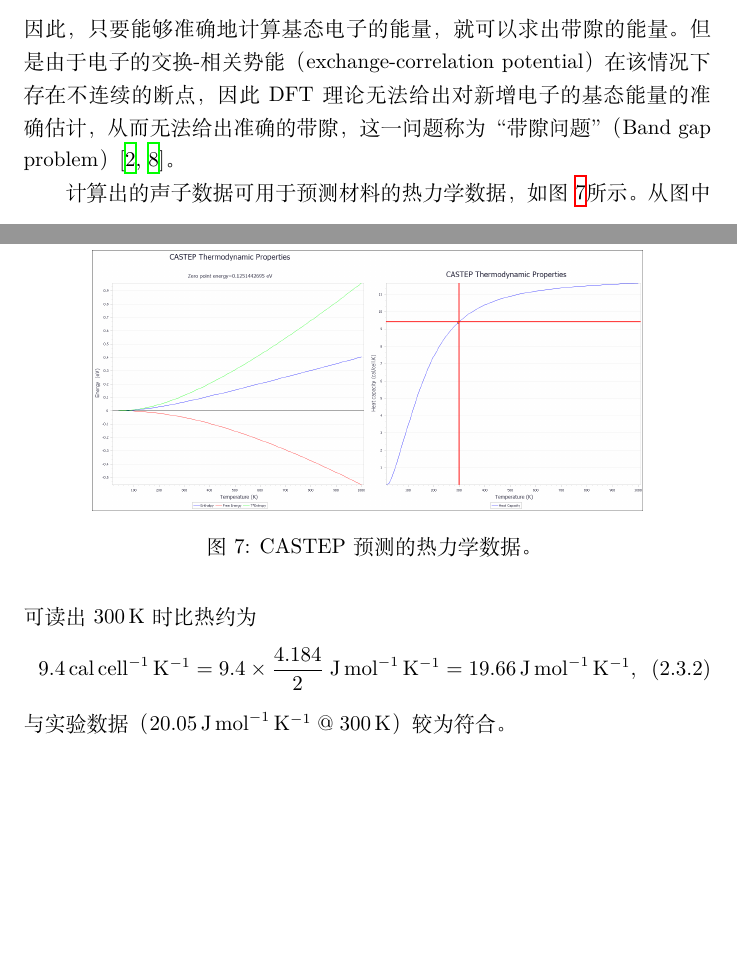
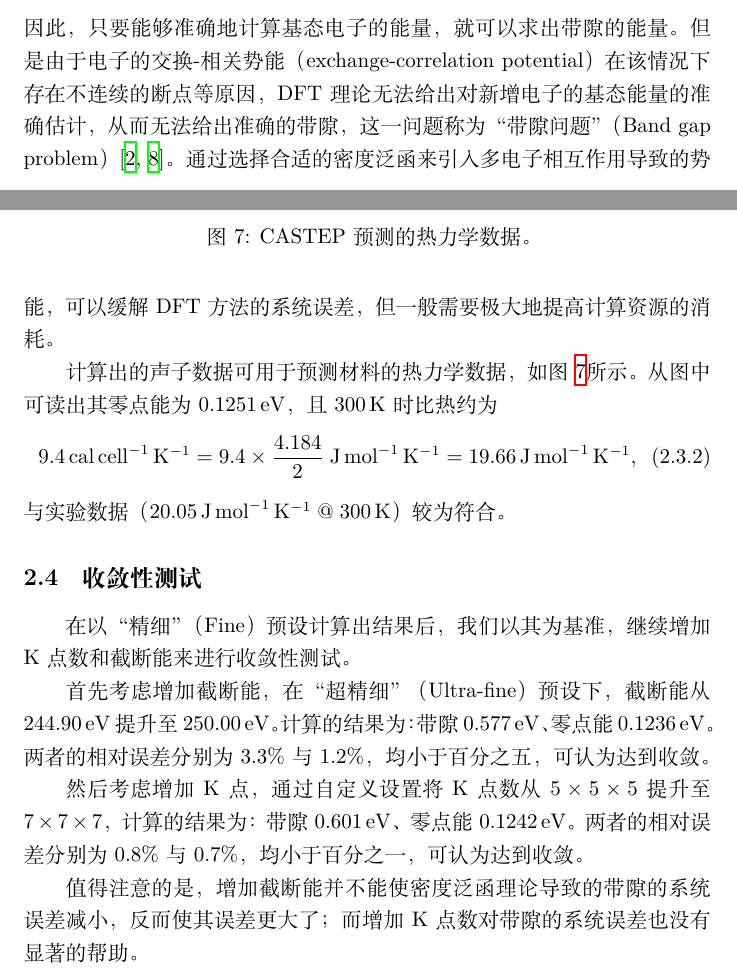
Before and after one commit to mmmhj2/reports, a LaTeX document (report.tex, which reads calculation.tex): two parts of pages 24 and 25 of 26 before the commit and two parts of pages 24 and 25 of 27 after it, joined at a grey line, cut so that both start at the same text, the shorter picture padded with empty space. Compiled offline with XeLaTeX.

Commit message:
Add convergence test

```diff
--- a/calculation.tex
+++ b/calculation.tex
@@ -135,7 +135,8 @@
     E_g = (E_{n+1} - E_n) - (E_n - E_{n-1}),
 \end{equation}
 因此，只要能够准确地计算基态电子的能量，就可以求出带隙的能量。
-但是由于电子的交换-相关势能（exchange-correlation potential）在该情况下存在不连续的断点，因此DFT理论无法给出对新增电子的基态能量的准确估计，从而无法给出准确的带隙，这一问题称为“带隙问题”（Band gap problem）\cite{borlido_exchange-correlation_2020,sham_density-functional_1983}。
+但是由于电子的交换-相关势能（exchange-correlation potential）在该情况下存在不连续的断点等原因，DFT理论无法给出对新增电子的基态能量的准确估计，从而无法给出准确的带隙，这一问题称为“带隙问题”（Band gap problem）\cite{borlido_exchange-correlation_2020,sham_density-functional_1983}。
+通过选择合适的密度泛函来引入多电子相互作用导致的势能，可以缓解DFT方法的系统误差，但一般需要极大地提高计算资源的消耗。
 
 计算出的声子数据可用于预测材料的热力学数据，如图~\ref{fig:si-thermodynamics}所示。
 \begin{figure}
@@ -144,8 +145,23 @@
     \caption{CASTEP 预测的热力学数据。}
     \label{fig:si-thermodynamics}
 \end{figure}
-从图中可读出$\qty{300}{\kelvin}$时比热约为
+从图中可读出其零点能为$\qty{0.1251}{\electronvolt}$，且$\qty{300}{\kelvin}$时比热约为
 \begin{equation}
     \qty{9.4}{\calUnit\per\cell\per\kelvin} = 9.4 \times \frac{4.184}{2} \; \unit{\joule\per\mole\per\kelvin} = \qty{19.66}{\joule\per\mole\per\kelvin},
 \end{equation}
 与实验数据（$\qty{20.05}{\joule\per\mole\per\kelvin} \; @ \; \qty{300}{\kelvin}$）较为符合。
+
+\subsection{收敛性测试}
+
+在以“精细”（Fine）预设计算出结果后，我们以其为基准，继续增加K点数和截断能来进行收敛性测试。
+
+首先考虑增加截断能，在“超精细”（Ultra-fine）预设下，截断能从$\qty{244.90}{\electronvolt}$提升至$\qty{250.00}{\electronvolt}$。
+计算的结果为：带隙$\qty{0.577}{\electronvolt}$、零点能$\qty{0.1236}{\electronvolt}$。
+两者的相对误差分别为$3.3\%$与$1.2\%$，均小于百分之五，可认为达到收敛。
+
+然后考虑增加K点，通过自定义设置将K点数从$5\times 5 \times 5$提升至$7 \times 7 \times 7$，计算的结果为：
+带隙$\qty{0.601}{\electronvolt}$、零点能$\qty{0.1242}{\electronvolt}$。
+两者的相对误差分别为$0.8\%$与$0.7\%$，均小于百分之一，可认为达到收敛。
+
+值得注意的是，增加截断能并不能使密度泛函理论导致的带隙的系统误差减小，反而使其误差更大了；
+而增加K点数对带隙的系统误差也没有显著的帮助。
```
Also changed, not shown: calculation.tex (2 more changed lines).
